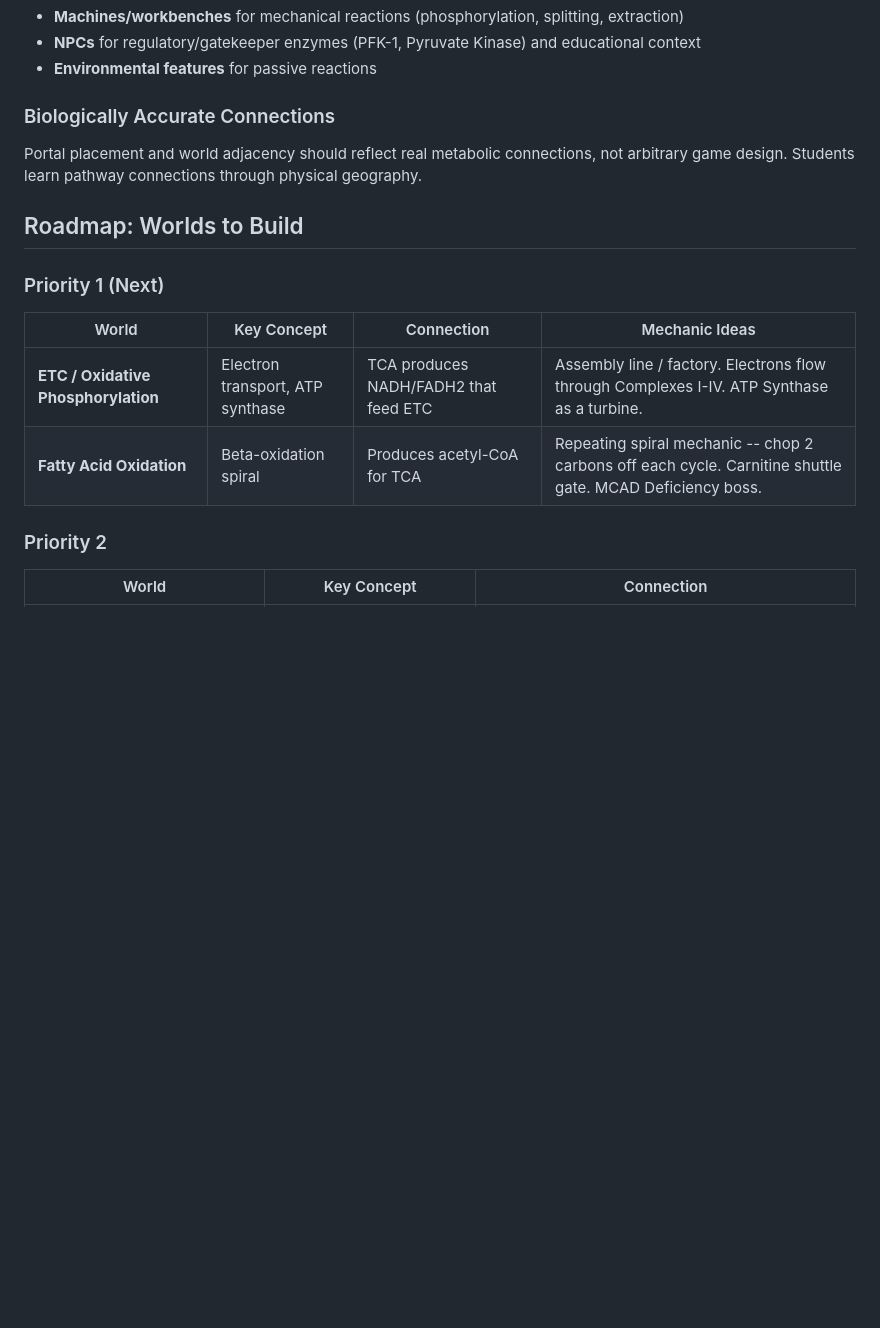
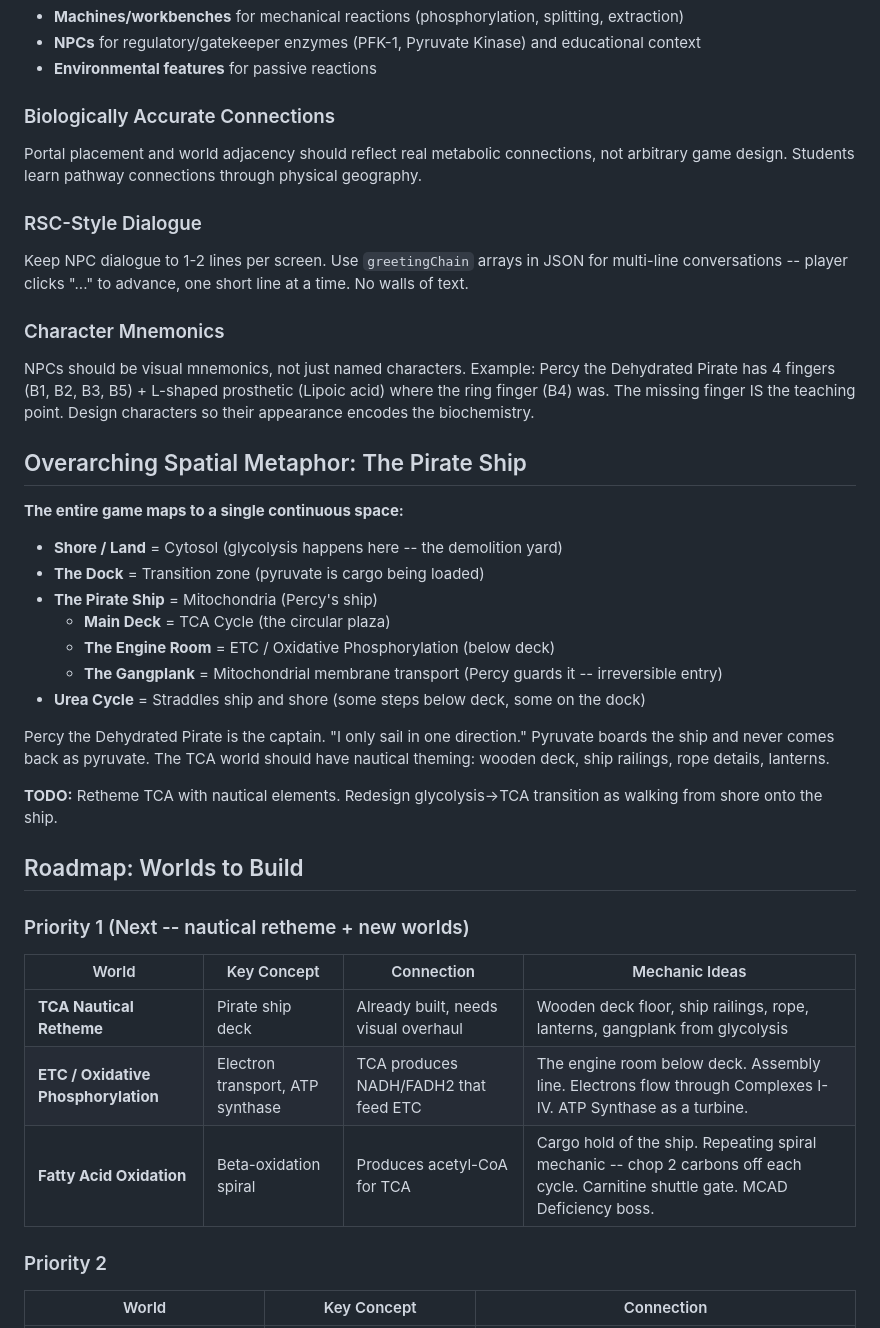
Before and after one commit to dpique/urea_cycle_2025_05_12, a Markdown page: CLAUDE.md, the part around the change. Drawn GitHub-style; blank space fills up the shorter version.

Commit message:
Update CLAUDE.md: pirate ship metaphor, RSC dialogue, character mnemonics
Added to design principles:
- RSC-style dialogue (greetingChain, 1-2 lines per screen)
- Character mnemonics (visual appearance encodes biochemistry)

Added overarching spatial metaphor section:
- Shore/land = cytosol (glycolysis)
- Pirate ship = mitochondria (TCA on deck, ETC in engine room)
- Gangplank = membrane transport (Percy guards it)
- Urea cycle straddles ship and shore

Updated roadmap Priority 1 to include TCA nautical retheme

Co-Authored-By: Claude Opus 4.6 (1M context) <noreply@anthropic.com>

```diff
--- a/CLAUDE.md
+++ b/CLAUDE.md
@@ -123,13 +123,36 @@ Not everything is a humanoid NPC. Use a mix:
 ### Biologically Accurate Connections
 Portal placement and world adjacency should reflect real metabolic connections, not arbitrary game design. Students learn pathway connections through physical geography.
 
+### RSC-Style Dialogue
+Keep NPC dialogue to 1-2 lines per screen. Use `greetingChain` arrays in JSON for multi-line conversations -- player clicks "..." to advance, one short line at a time. No walls of text.
+
+### Character Mnemonics
+NPCs should be visual mnemonics, not just named characters. Example: Percy the Dehydrated Pirate has 4 fingers (B1, B2, B3, B5) + L-shaped prosthetic (Lipoic acid) where the ring finger (B4) was. The missing finger IS the teaching point. Design characters so their appearance encodes the biochemistry.
+
+## Overarching Spatial Metaphor: The Pirate Ship
+
+**The entire game maps to a single continuous space:**
+
+- **Shore / Land** = Cytosol (glycolysis happens here -- the demolition yard)
+- **The Dock** = Transition zone (pyruvate is cargo being loaded)
+- **The Pirate Ship** = Mitochondria (Percy's ship)
+  - **Main Deck** = TCA Cycle (the circular plaza)
+  - **The Engine Room** = ETC / Oxidative Phosphorylation (below deck)
+  - **The Gangplank** = Mitochondrial membrane transport (Percy guards it -- irreversible entry)
+- **Urea Cycle** = Straddles ship and shore (some steps below deck, some on the dock)
+
+Percy the Dehydrated Pirate is the captain. "I only sail in one direction." Pyruvate boards the ship and never comes back as pyruvate. The TCA world should have nautical theming: wooden deck, ship railings, rope details, lanterns.
+
+**TODO:** Retheme TCA with nautical elements. Redesign glycolysis→TCA transition as walking from shore onto the ship.
+
 ## Roadmap: Worlds to Build
 
-### Priority 1 (Next)
+### Priority 1 (Next -- nautical retheme + new worlds)
 | World | Key Concept | Connection | Mechanic Ideas |
 |-------|-------------|------------|----------------|
-| **ETC / Oxidative Phosphorylation** | Electron transport, ATP synthase | TCA produces NADH/FADH2 that feed ETC | Assembly line / factory. Electrons flow through Complexes I-IV. ATP Synthase as a turbine. |
-| **Fatty Acid Oxidation** | Beta-oxidation spiral | Produces acetyl-CoA for TCA | Repeating spiral mechanic -- chop 2 carbons off each cycle. Carnitine shuttle gate. MCAD Deficiency boss. |
+| **TCA Nautical Retheme** | Pirate ship deck | Already built, needs visual overhaul | Wooden deck floor, ship railings, rope, lanterns, gangplank from glycolysis |
+| **ETC / Oxidative Phosphorylation** | Electron transport, ATP synthase | TCA produces NADH/FADH2 that feed ETC | The engine room below deck. Assembly line. Electrons flow through Complexes I-IV. ATP Synthase as a turbine. |
+| **Fatty Acid Oxidation** | Beta-oxidation spiral | Produces acetyl-CoA for TCA | Cargo hold of the ship. Repeating spiral mechanic -- chop 2 carbons off each cycle. Carnitine shuttle gate. MCAD Deficiency boss. |
 
 ### Priority 2
 | World | Key Concept | Connection |
```
